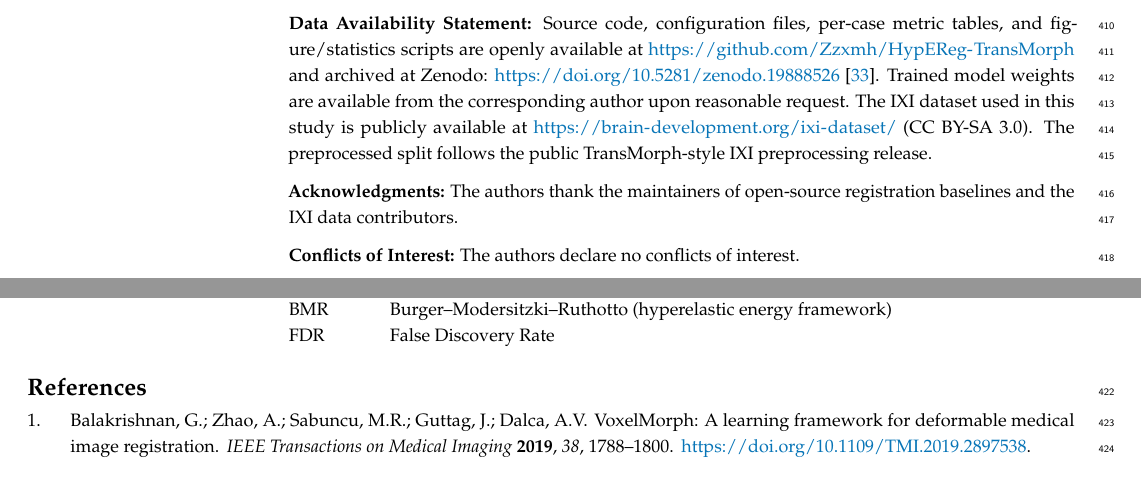
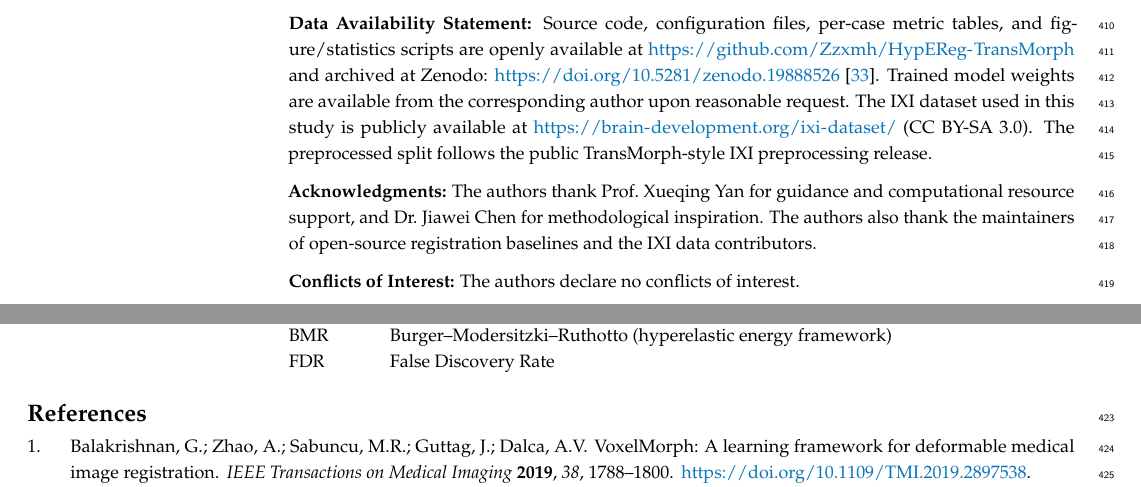
Before and after one commit to Zzxmh/HypEReg-Transmorph, a LaTeX paper (draft/template_ixi_only.tex): two parts of pages 13 and 14 of 15, joined at a grey line, cut so that both start at the same text. Compiled offline with pdfLaTeX.

Commit message:
Add acknowledgments: Prof. Xueqing Yan and Dr. Jiawei Chen
Made-with: Cursor

```diff
--- a/draft/template_ixi_only.tex
+++ b/draft/template_ixi_only.tex
@@ -516,7 +516,7 @@ From a clinical neuroimaging perspective, the gain in deformation regularity dir
 %% Only for journal Nursing Reports
 %\useofartificialintelligence{Please describe in detail any and all uses of artificial intelligence (AI) or AI-assisted tools used in the preparation of the manuscript. This may include, but is not limited to, language translation, language editing and grammar, or generating text. Alternatively, please state that ?AI or AI-assisted tools were not used in drafting any aspect of this manuscript?.}
 
-\acknowledgments{The authors thank the maintainers of open-source registration baselines and the IXI data contributors.}
+\acknowledgments{The authors thank Prof.\ Xueqing Yan for guidance and computational resource support, and Dr.\ Jiawei Chen for methodological inspiration. The authors also thank the maintainers of open-source registration baselines and the IXI data contributors.}
 
 \conflictsofinterest{The authors declare no conflicts of interest.}
 
```
Also changed, not shown: draft/template_ixi_only.pdf.
